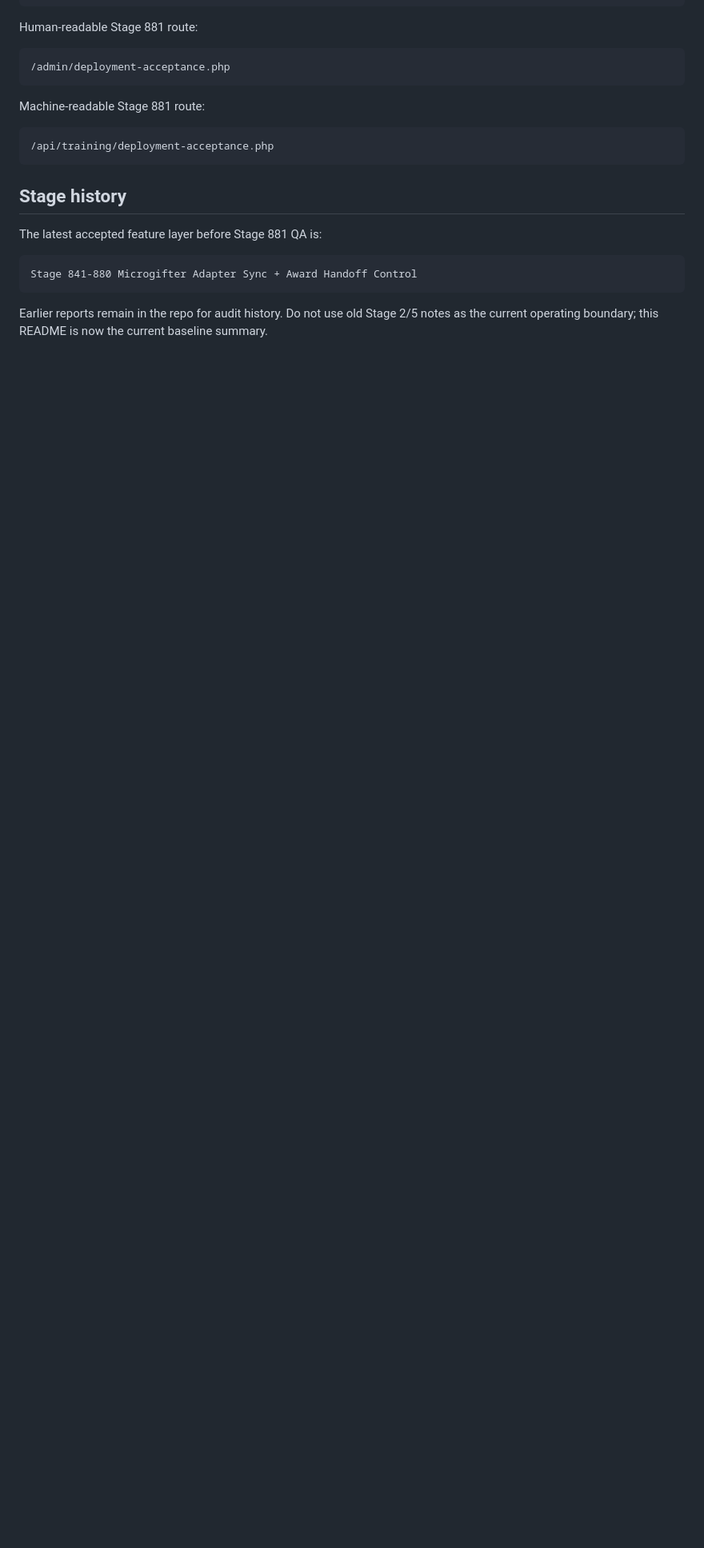
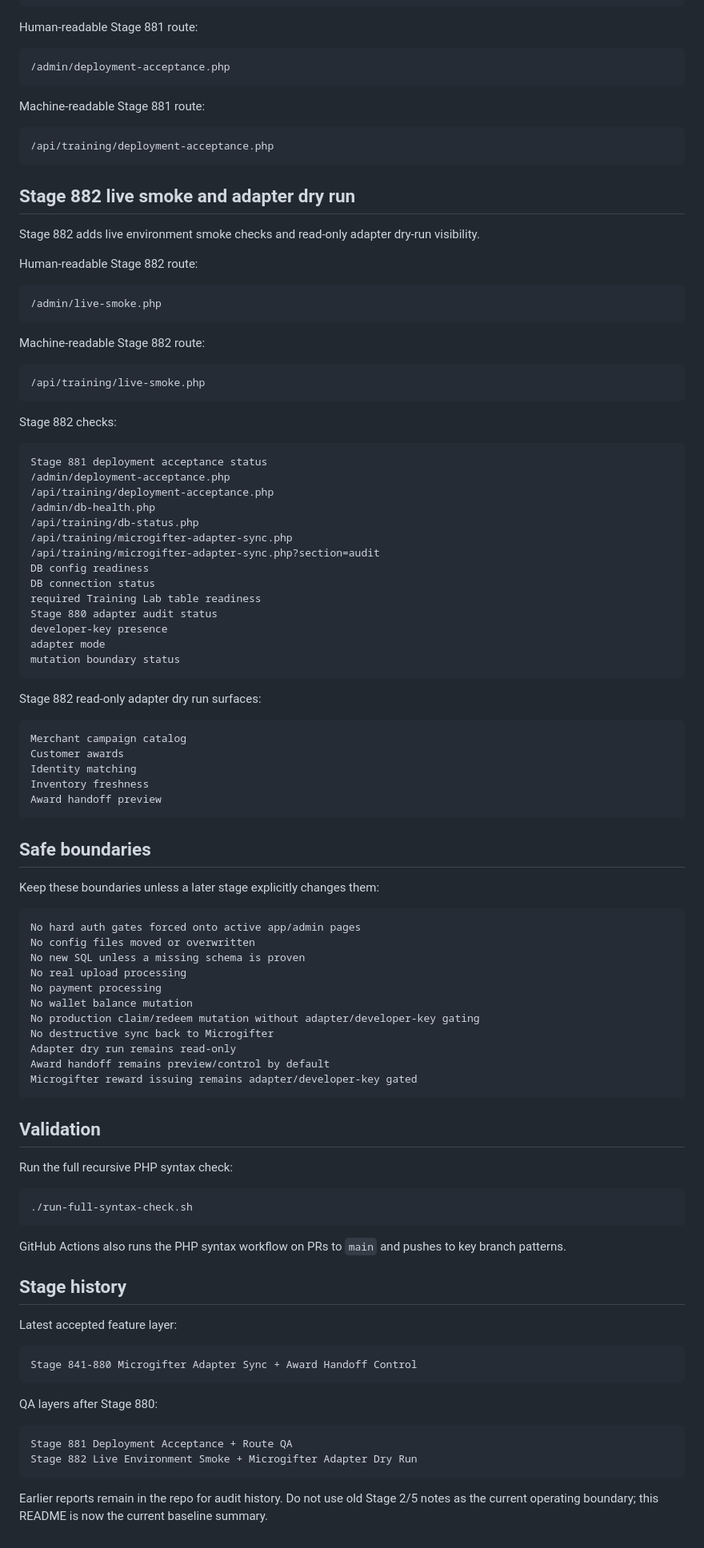
Before and after one commit to bigriversocial74/training-lab, a Markdown page: README.md, the part around one of its changes. Shown at 80% size. GitHub-like rendering; blank space fills up the shorter version.

Commit message:
Add Stage 882 live smoke adapter dry run

````diff
--- a/README.md
+++ b/README.md
@@ -179,12 +166,92 @@ Machine-readable Stage 881 route:
 /api/training/deployment-acceptance.php
 ```
 
+## Stage 882 live smoke and adapter dry run
+
+Stage 882 adds live environment smoke checks and read-only adapter dry-run visibility.
+
+Human-readable Stage 882 route:
+
+```text
+/admin/live-smoke.php
+```
+
+Machine-readable Stage 882 route:
+
+```text
+/api/training/live-smoke.php
+```
+
+Stage 882 checks:
+
+```text
+Stage 881 deployment acceptance status
+/admin/deployment-acceptance.php
+/api/training/deployment-acceptance.php
+/admin/db-health.php
+/api/training/db-status.php
+/api/training/microgifter-adapter-sync.php
+/api/training/microgifter-adapter-sync.php?section=audit
+DB config readiness
+DB connection status
+required Training Lab table readiness
+Stage 880 adapter audit status
+developer-key presence
+adapter mode
+mutation boundary status
+```
+
+Stage 882 read-only adapter dry run surfaces:
+
+```text
+Merchant campaign catalog
+Customer awards
+Identity matching
+Inventory freshness
+Award handoff preview
+```
+
+## Safe boundaries
+
+Keep these boundaries unless a later stage explicitly changes them:
+
+```text
+No hard auth gates forced onto active app/admin pages
+No config files moved or overwritten
+No new SQL unless a missing schema is proven
+No real upload processing
+No payment processing
+No wallet balance mutation
+No production claim/redeem mutation without adapter/developer-key gating
+No destructive sync back to Microgifter
+Adapter dry run remains read-only
+Award handoff remains preview/control by default
+Microgifter reward issuing remains adapter/developer-key gated
+```
+
+## Validation
+
+Run the full recursive PHP syntax check:
+
+```bash
+./run-full-syntax-check.sh
+```
+
+GitHub Actions also runs the PHP syntax workflow on PRs to `main` and pushes to key branch patterns.
+
 ## Stage history
 
-The latest accepted feature layer before Stage 881 QA is:
+Latest accepted feature layer:
 
 ```text
 Stage 841-880 Microgifter Adapter Sync + Award Handoff Control
 ```
 
+QA layers after Stage 880:
+
+```text
+Stage 881 Deployment Acceptance + Route QA
+Stage 882 Live Environment Smoke + Microgifter Adapter Dry Run
+```
+
 Earlier reports remain in the repo for audit history. Do not use old Stage 2/5 notes as the current operating boundary; this README is now the current baseline summary.
````
Also changed, not shown: other parts of README.md (+12 -25 lines).
